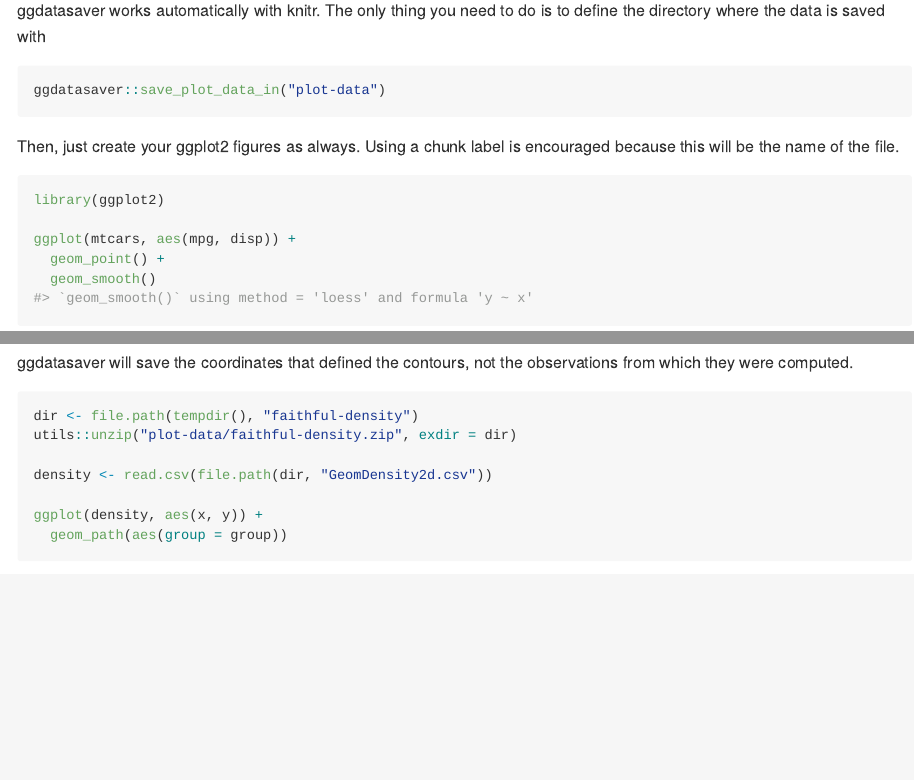
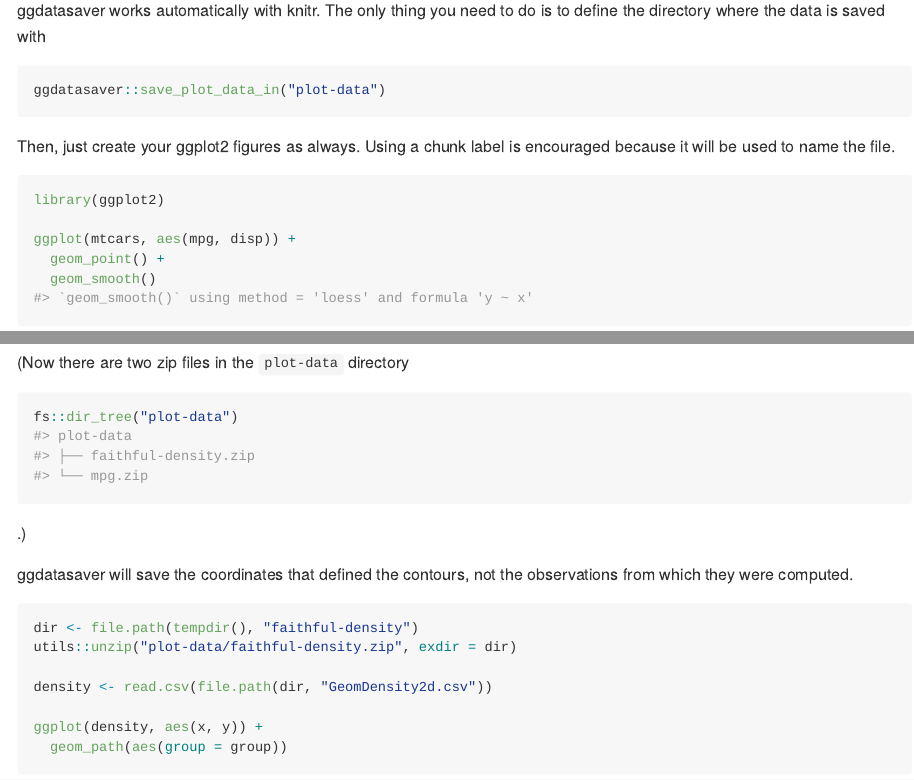
Before and after one commit to eliocamp/ggdatasaver, an R Markdown document (README.Rmd): the page in a window 1100 px wide, from 460 px down, and a second part further down, joined at a grey line. The pictures show the output file README.md that the author committed with the source, drawn offline in the style of GitHub; badge pictures from the web are left out.

Commit message:
Updates readme

````diff
--- a/README.Rmd
+++ b/README.Rmd
@@ -43,7 +43,7 @@ ggdatasaver::save_plot_data_in("plot-data")
 
 
 Then, just create your ggplot2 figures as always.
-Using a chunk label is encouraged because this will be the name of the file.
+Using a chunk label is encouraged because it will be used to name the file.
 
 ```{r mpg}
 library(ggplot2)
@@ -96,6 +96,12 @@ ggplot(faithful, aes(x = eruptions, y = waiting)) +
   geom_density_2d()
 ```
 
+(Now there are two zip files in the `plot-data` directory
+```{r}
+fs::dir_tree("plot-data")
+```
+.)
+
 ggdatasaver will save the coordinates that defined the contours, not the observations from which they were computed.
 
 ```{r, plot_data_dir = NULL}
````
Also changed, not shown: README.md, 1 other file.
